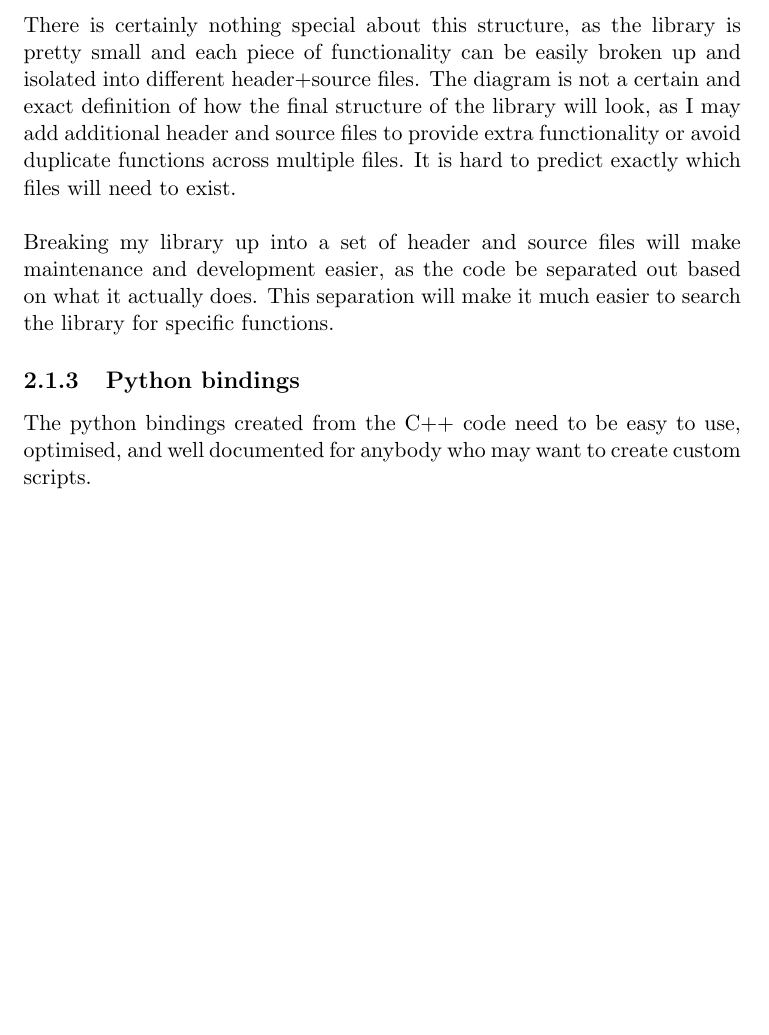
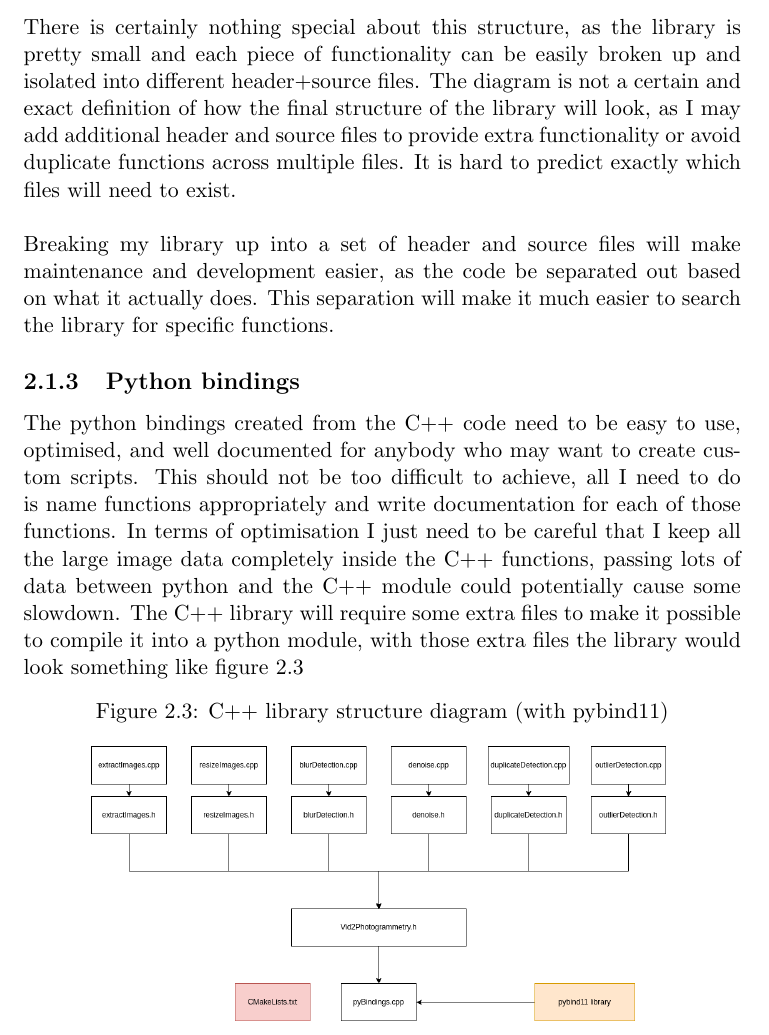
Before and after one commit to lucianjames/Vid2Photogrammetry, a LaTeX thesis (report/reportNewDesign.tex): part of page 22 of 22, cut so that both start at the same text, the shorter picture padded with empty space. Compiled offline with pdfLaTeX.

Commit message:
Structure: python bindings

```diff
--- a/report/reportNewDesign.tex
+++ b/report/reportNewDesign.tex
@@ -337,7 +337,14 @@ The way I choose to structure the vid2photogrammetry C++ library is important, a
 There is certainly nothing special about this structure, as the library is pretty small and each piece of functionality can be easily broken up and isolated into different header+source files. The diagram is not a certain and exact definition of how the final structure of the library will look, as I may add additional header and source files to provide extra functionality or avoid duplicate functions across multiple files. It is hard to predict exactly which files will need to exist.\\\\
 Breaking my library up into a set of header and source files will make maintenance and development easier, as the code be separated out based on what it actually does. This separation will make it much easier to search the library for specific functions.
 \subsection{Python bindings}
-The python bindings created from the C++ code need to be easy to use, optimised, and well documented for anybody who may want to create custom scripts.
+The python bindings created from the C++ code need to be easy to use, optimised, and well documented for anybody who may want to create custom scripts. This should not be too difficult to achieve, all I need to do is name functions appropriately and write documentation for each of those functions. In terms of optimisation I just need to be careful that I keep all the large image data completely inside the C++ functions, passing lots of data between python and the C++ module could potentially cause some slowdown.
+The C++ library will require some extra files to make it possible to compile it into a python module, with those extra files the library would look something like figure \ref{fig:libraryStructurePyBind11}
+\begin{figure}[h!]
+	\centering
+	\caption{C++ library structure diagram (with pybind11)}
+	\includegraphics[width=0.8\textwidth]{designDiagrams/libraryStructurePyBind11}
+	\label{fig:libraryStructurePyBind11}
+\end{figure}\\\\
 
 
 %•Broken the problem down systematically into a series of smaller problems suitable for computational solutions, explaining and justifying the process.
```
Also changed, not shown: report/images/designDiagrams/libraryStructure.png, report/images/designDiagrams/libraryStructurePyBind11.png (added), report/reportNewDesign.pdf, 2 other files.
